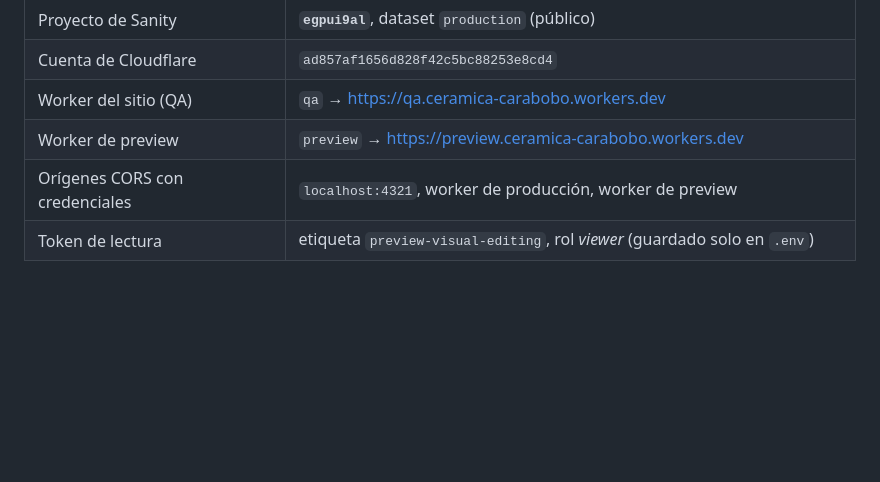
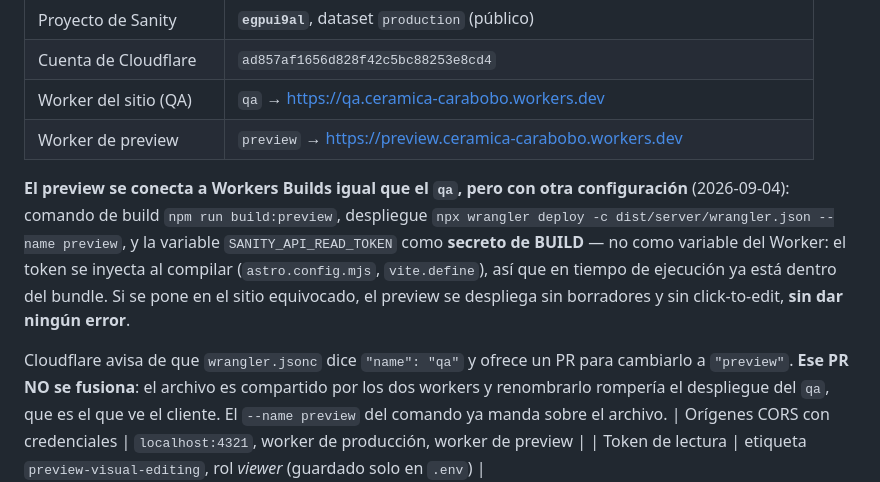
Before and after one commit to ceramicacarabobo/ceramica-carabobo-web, a Markdown page: docs/fase-1-esqueleto.md, the part around the change. GitHub-like rendering; blank space fills up the shorter version.

Commit message:
Documenta como se conecta el preview a Workers Builds
Y el aviso de Cloudflare sobre wrangler.jsonc: ofrece un PR para renombrar el
worker a "preview", pero el archivo es COMPARTIDO por los dos y fusionarlo
rompería el despliegue del qa, que es el que ve el cliente. El --name preview
del comando ya manda sobre el archivo.

Tambien queda anotado que el token va como secreto de BUILD y no como variable
del Worker: se inyecta al compilar, y si se pone en el sitio equivocado el
preview sale sin borradores sin dar ningun error.

Co-Authored-By: Claude Opus 5 (1M context) <noreply@anthropic.com>
Claude-Session: https://claude.ai/code/session_01TFm1LQhCb8LAF3iAQ9W2vj

```diff
--- a/docs/fase-1-esqueleto.md
+++ b/docs/fase-1-esqueleto.md
@@ -34,6 +34,19 @@ Verificado en local: `npm run build` (6 páginas, 0 errores), `npm run check` (0
 | Cuenta de Cloudflare | `ad857af1656d828f42c5bc88253e8cd4` |
 | Worker del sitio (QA) | `qa` → https://qa.ceramica-carabobo.workers.dev |
 | Worker de preview | `preview` → https://preview.ceramica-carabobo.workers.dev |
+
+**El preview se conecta a Workers Builds igual que el `qa`, pero con otra configuración** (2026-09-04):
+comando de build `npm run build:preview`, despliegue
+`npx wrangler deploy -c dist/server/wrangler.json --name preview`, y la variable
+`SANITY_API_READ_TOKEN` como **secreto de BUILD** — no como variable del Worker: el token se
+inyecta al compilar (`astro.config.mjs`, `vite.define`), así que en tiempo de ejecución ya está
+dentro del bundle. Si se pone en el sitio equivocado, el preview se despliega sin borradores y sin
+click-to-edit, **sin dar ningún error**.
+
+Cloudflare avisa de que `wrangler.jsonc` dice `"name": "qa"` y ofrece un PR para cambiarlo a
+`"preview"`. **Ese PR NO se fusiona**: el archivo es compartido por los dos workers y renombrarlo
+rompería el despliegue del `qa`, que es el que ve el cliente. El `--name preview` del comando ya
+manda sobre el archivo.
 | Orígenes CORS con credenciales | `localhost:4321`, worker de producción, worker de preview |
 | Token de lectura | etiqueta `preview-visual-editing`, rol *viewer* (guardado solo en `.env`) |
 
```
